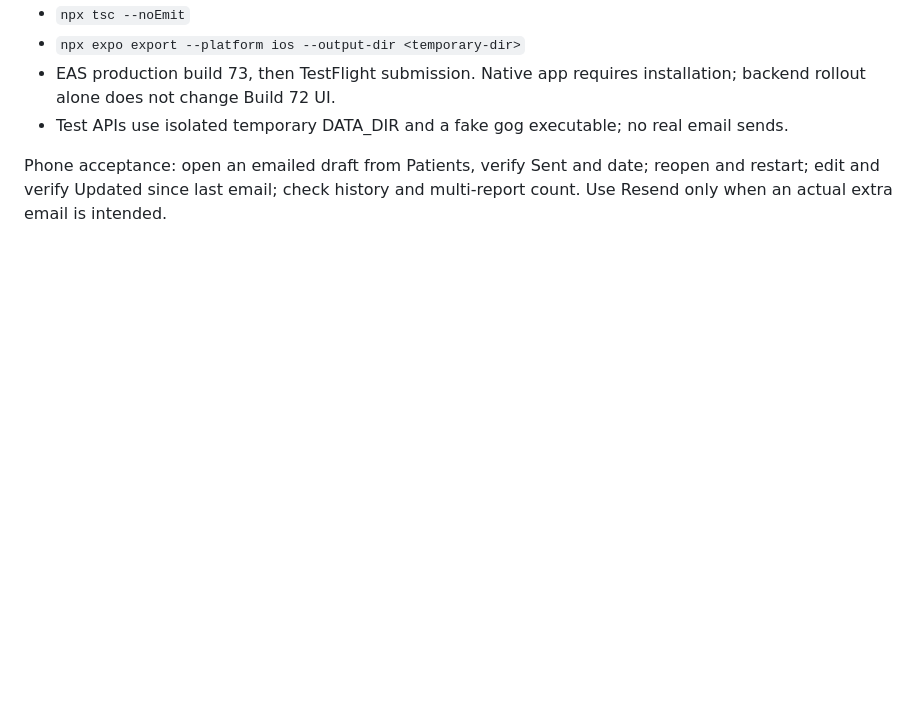
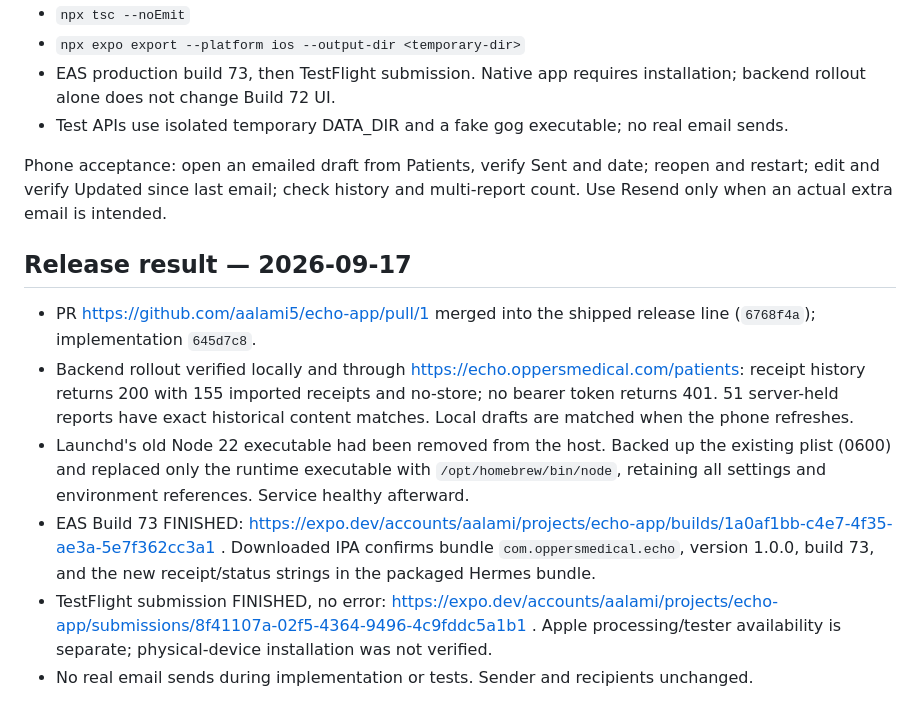
Before and after one commit to aalami5/echo-app, a Markdown page: docs/changes/build-73-email-receipts.md, the part around the change. Drawn GitHub-style; blank space fills up the shorter version.

Commit message:
docs: record Build 73 backend and TestFlight release verification

```diff
--- a/docs/changes/build-73-email-receipts.md
+++ b/docs/changes/build-73-email-receipts.md
@@ -25,3 +25,12 @@ Copy the staged file (0600) to DATA_DIR/operative-email-receipts-import.json, th
 - Test APIs use isolated temporary DATA_DIR and a fake gog executable; no real email sends.
 
 Phone acceptance: open an emailed draft from Patients, verify Sent and date; reopen and restart; edit and verify Updated since last email; check history and multi-report count. Use Resend only when an actual extra email is intended.
+
+## Release result — 2026-09-17
+
+- PR https://github.com/aalami5/echo-app/pull/1 merged into the shipped release line (`6768f4a`); implementation `645d7c8`.
+- Backend rollout verified locally and through https://echo.oppersmedical.com/patients: receipt history returns 200 with 155 imported receipts and no-store; no bearer token returns 401. 51 server-held reports have exact historical content matches. Local drafts are matched when the phone refreshes.
+- Launchd's old Node 22 executable had been removed from the host. Backed up the existing plist (0600) and replaced only the runtime executable with `/opt/homebrew/bin/node`, retaining all settings and environment references. Service healthy afterward.
+- EAS Build 73 FINISHED: https://expo.dev/accounts/aalami/projects/echo-app/builds/1a0af1bb-c4e7-4f35-ae3a-5e7f362cc3a1 . Downloaded IPA confirms bundle `com.oppersmedical.echo`, version 1.0.0, build 73, and the new receipt/status strings in the packaged Hermes bundle.
+- TestFlight submission FINISHED, no error: https://expo.dev/accounts/aalami/projects/echo-app/submissions/8f41107a-02f5-4364-9496-4c9fddc5a1b1 . Apple processing/tester availability is separate; physical-device installation was not verified.
+- No real email sends during implementation or tests. Sender and recipients unchanged.
```
